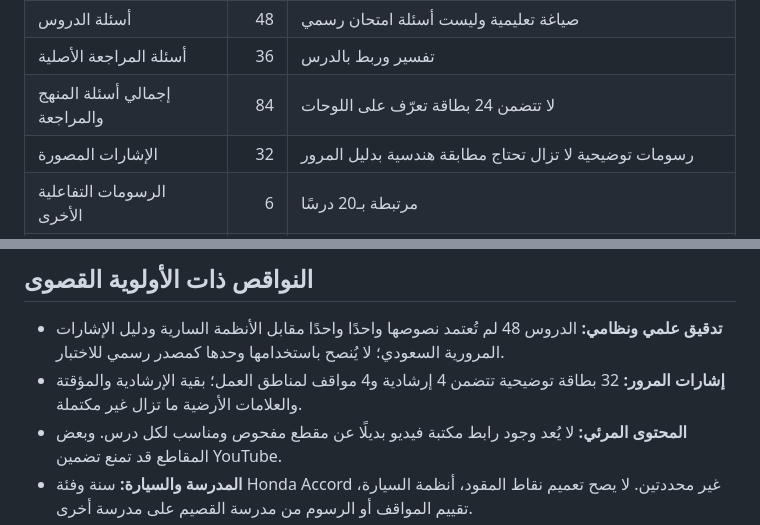
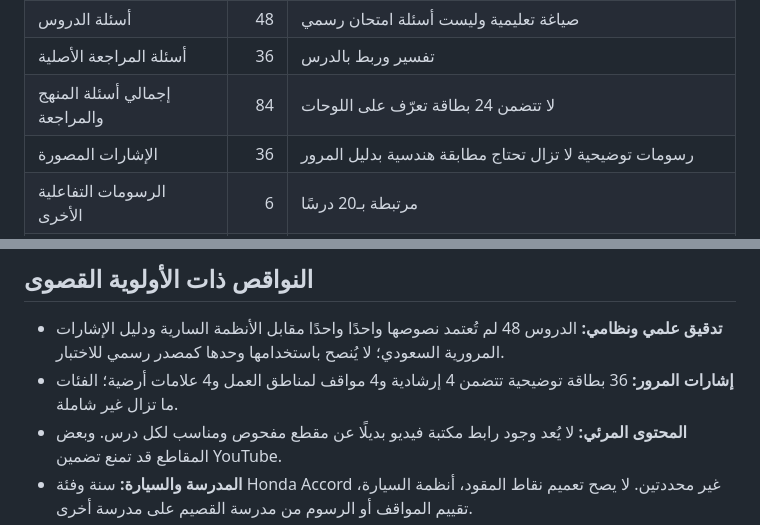
Before and after one commit to wejdan0404/masar-bmw, a Markdown page: docs/RELEASE-READINESS.md, 2 parts joined by grey strips. GitHub-like rendering.

Commit message:
docs: update inventory to 36 signs and road markings

```diff
--- a/docs/RELEASE-READINESS.md
+++ b/docs/RELEASE-READINESS.md
@@ -15,7 +15,7 @@
 | أسئلة الدروس | 48 | صياغة تعليمية وليست أسئلة امتحان رسمي |
 | أسئلة المراجعة الأصلية | 36 | تفسير وربط بالدرس |
 | إجمالي أسئلة المنهج والمراجعة | 84 | لا تتضمن 24 بطاقة تعرّف على اللوحات |
-| الإشارات المصورة | 32 | رسومات توضيحية لا تزال تحتاج مطابقة هندسية بدليل المرور |
+| الإشارات المصورة | 36 | رسومات توضيحية لا تزال تحتاج مطابقة هندسية بدليل المرور |
 | الرسومات التفاعلية الأخرى | 6 | مرتبطة بـ20 درسًا |
 | مقاطع YouTube مباشرة | 3 | جميعها من قناة مدرسة جامعة القصيم؛ لا ضمان لعمل التضمين لدى كل متصفح |
 | مكتبات فيديو خارجية | 3 | بينها صفحة المدرسة ذات الـ9 فيديوهات |
@@ -38,7 +38,7 @@
 
 ## النواقص ذات الأولوية القصوى
 - **تدقيق علمي ونظامي:** الدروس 48 لم تُعتمد نصوصها واحدًا واحدًا مقابل الأنظمة السارية ودليل الإشارات المرورية السعودي؛ لا يُنصح باستخدامها وحدها كمصدر رسمي للاختبار.
-- **إشارات المرور:** 32 بطاقة توضيحية تتضمن 4 إرشادية و4 مواقف لمناطق العمل؛ بقية الإرشادية والمؤقتة والعلامات الأرضية ما تزال غير مكتملة.
+- **إشارات المرور:** 36 بطاقة توضيحية تتضمن 4 إرشادية و4 مواقف لمناطق العمل و4 علامات أرضية؛ الفئات ما تزال غير شاملة.
 - **المحتوى المرئي:** لا يُعد وجود رابط مكتبة فيديو بديلًا عن مقطع مفحوص ومناسب لكل درس. وبعض المقاطع قد تمنع تضمين YouTube.
 - **المدرسة والسيارة:** سنة وفئة Honda Accord غير محددتين. لا يصح تعميم نقاط المقود، أنظمة السيارة، تقييم المواقف أو الرسوم من مدرسة القصيم على مدرسة أخرى.
 - **الحفظ النهائي على جهاز المستخدم:** يلزم تجربة فعلية في Chrome/Edge على جهاز المستخدم، بما في ذلك التصدير والاستيراد، للتأكد من عدم حذف البيانات بسبب إعدادات المتصفح.
```
